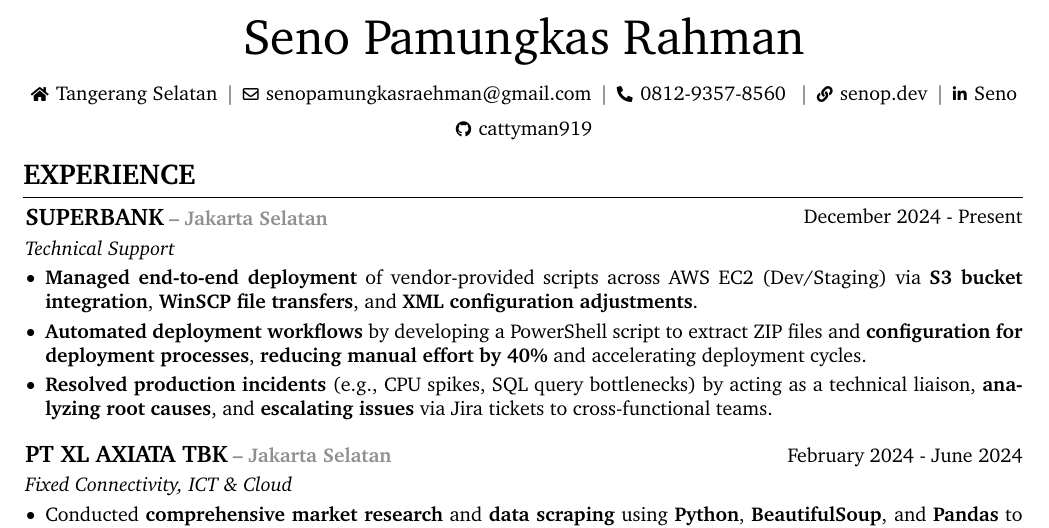
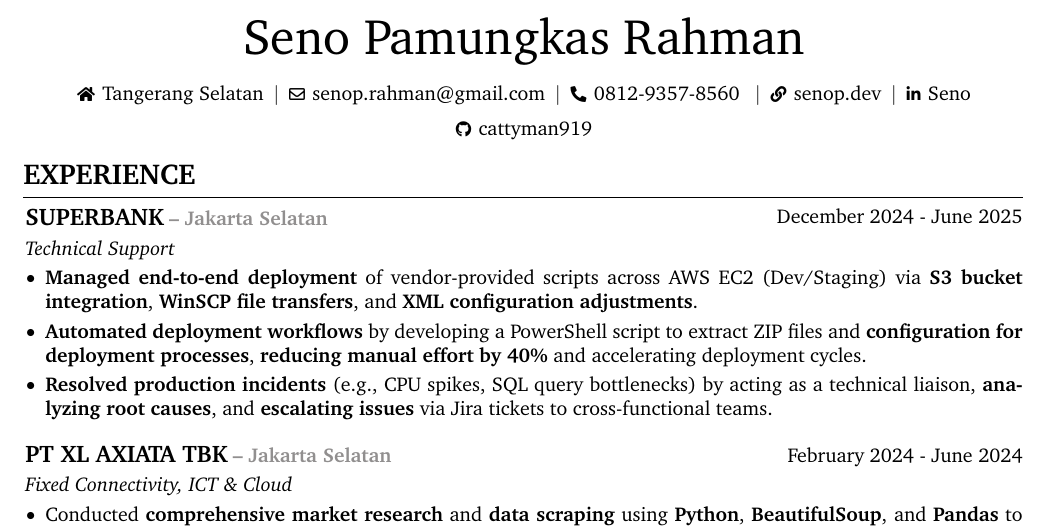
Before and after one commit to cattyman919/resume, a LaTeX CV (bw_cv/main.tex, which reads bw_cv/sections/Experience.tex, bw_cv/sections/Header.tex): part of page 1 of 2, cut so that both start at the same text. Compiled offline with pdfLaTeX.

Commit message:
change email & update superbank

```diff
--- a/bw_cv/sections/Experience.tex
+++ b/bw_cv/sections/Experience.tex
@@ -2,7 +2,7 @@
 \begin{document}
 \section{\sectiontitle[\Large]{Experience}}
 
-\begin{twocolentry}{December 2024 - Present}
+\begin{twocolentry}{December 2024 - June 2025}
     \sectiontitle{Superbank} \location{-- Jakarta Selatan}\\
     \vspace{0.10 cm}
     \textit{Technical Support}
--- a/bw_cv/sections/Header.tex
+++ b/bw_cv/sections/Header.tex
@@ -10,7 +10,7 @@
     \kern 5.0 pt%
     \AND%
     \kern 5.0 pt%
-    \mbox{\hrefWithoutArrow{mailto:senopamungkasraehman@gmail.com}{\color{black}{\footnotesize\faEnvelope[regular]}\hspace*{0.13cm}senopamungkasraehman@gmail.com}}%
+    \mbox{\hrefWithoutArrow{mailto:senop.rahman@gmail.com}{\color{black}{\footnotesize\faEnvelope[regular]}\hspace*{0.13cm}senop.rahman@gmail.com}}%
     \kern 5.0 pt%
     \AND%
     \kern 5.0 pt%
```
Also changed, not shown: main_cv/sections/Experience.tex (+1 -1 lines), main_cv/sections/Header.tex (+1 -1 lines), out/Seno Pamungkas Rahman - CV (BW).pdf, out/Seno Pamungkas Rahman - CV.pdf, 1 other file.
